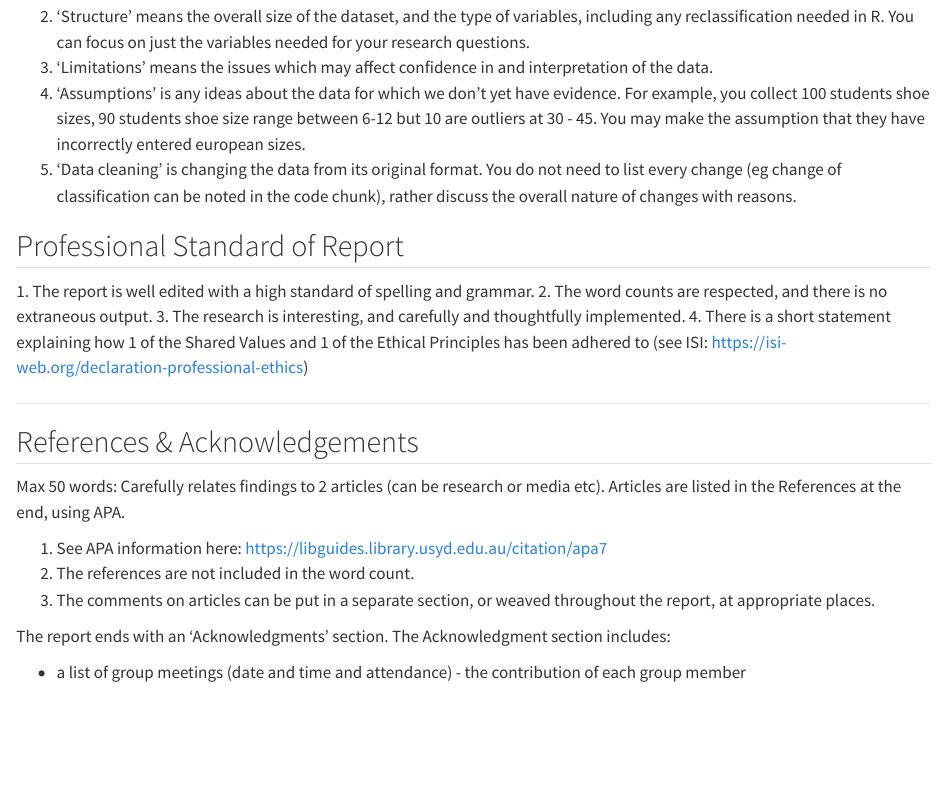
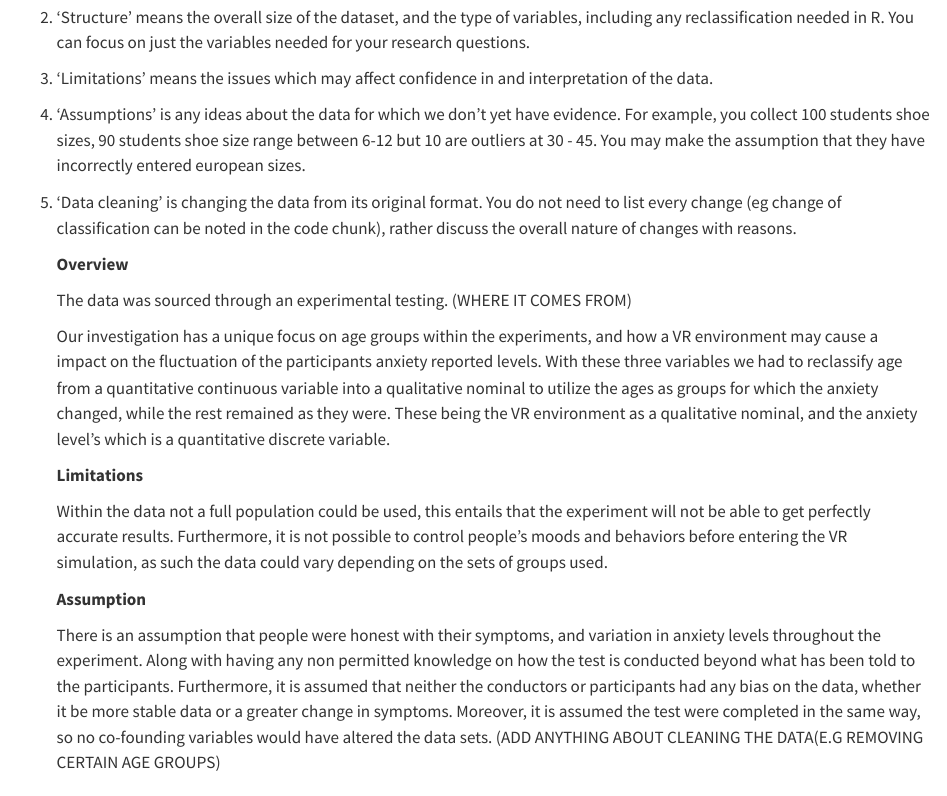
Before and after one commit to Shadowwwwwwwwwwwwwwwwww/Data-Project, a Quarto document (_Project.qmd): the page in a window 1100 px wide, from 600 px down before the commit and from 610 px down after it, so that both start at the same text. Rendered offline with R 4.5, knitr and Pandoc in place of Quarto, with nearby package versions.

Commit message:
Update _Project.qmd

```diff
--- a/_Project.qmd
+++ b/_Project.qmd
@@ -35,18 +35,32 @@ Overall: 1. The total word count is 350 words. 2. Coding and R output is not inc
 Max 200 words: Discusses source, structure and limitations of data collection. Defines meaning of key variables. Describes any assumptions, and any data cleaning.
 
 1.  Source' means where the data came from.
+
 2.  'Structure' means the overall size of the dataset, and the type of variables, including any reclassification needed in R. You can focus on just the variables needed for your research questions.
+
 3.  'Limitations' means the issues which may affect confidence in and interpretation of the data.
+
 4.  'Assumptions' is any ideas about the data for which we don't yet have evidence. For example, you collect 100 students shoe sizes, 90 students shoe size range between 6-12 but 10 are outliers at 30 - 45. You may make the assumption that they have incorrectly entered european sizes.
+
 5.  'Data cleaning' is changing the data from its original format. You do not need to list every change (eg change of classification can be noted in the code chunk), rather discuss the overall nature of changes with reasons.
+
+    **Overview**
+
+    The data was sourced through an experimental testing. (WHERE IT COMES FROM)
+
+    Our investigation has a unique focus on age groups within the experiments, and how a VR environment may cause a impact on the fluctuation of the participants anxiety reported levels. With these three variables we had to reclassify age from a quantitative continuous variable into a qualitative nominal to utilize the ages as groups for which the anxiety changed, while the rest remained as they were. These being the VR environment as a qualitative nominal, and the anxiety level's which is a quantitative discrete variable.
+
+    **Limitations**
+
+    Within the data not a full population could be used, this entails that the experiment will not be able to get perfectly accurate results. Furthermore, it is not possible to control people's moods and behaviors before entering the VR simulation, as such the data could vary depending on the sets of groups used.
+
+    **Assumption**
+
+    There is an assumption that people were honest with their symptoms, and variation in anxiety levels throughout the experiment. Along with having any non permitted knowledge on how the test is conducted beyond what has been told to the participants. Furthermore, it is assumed that neither the conductors or participants had any bias on the data, whether it be more stable data or a greater change in symptoms. Moreover, it is assumed the test were completed in the same way, so no co-founding variables would have altered the data sets. (ADD ANYTHING ABOUT CLEANING THE DATA(E.G REMOVING CERTAIN AGE GROUPS)
 
 ## Professional Standard of Report
 
-1\. The report is well edited with a high standard of spelling and grammar.
-2. The word counts are respected, and there is no extraneous output.
-3. The research is interesting, and carefully and thoughtfully implemented.
-4. There is a short statement explaining how 1 of the Shared Values and 1
-of the Ethical Principles has been adhered to (see ISI: <https://isi-web.org/declaration-professional-ethics>)
+1\. The report is well edited with a high standard of spelling and grammar. 2. The word counts are respected, and there is no extraneous output. 3. The research is interesting, and carefully and thoughtfully implemented. 4. There is a short statement explaining how 1 of the Shared Values and 1 of the Ethical Principles has been adhered to (see ISI: <https://isi-web.org/declaration-professional-ethics>)
 
 ------------------------------------------------------------------------
 
```
